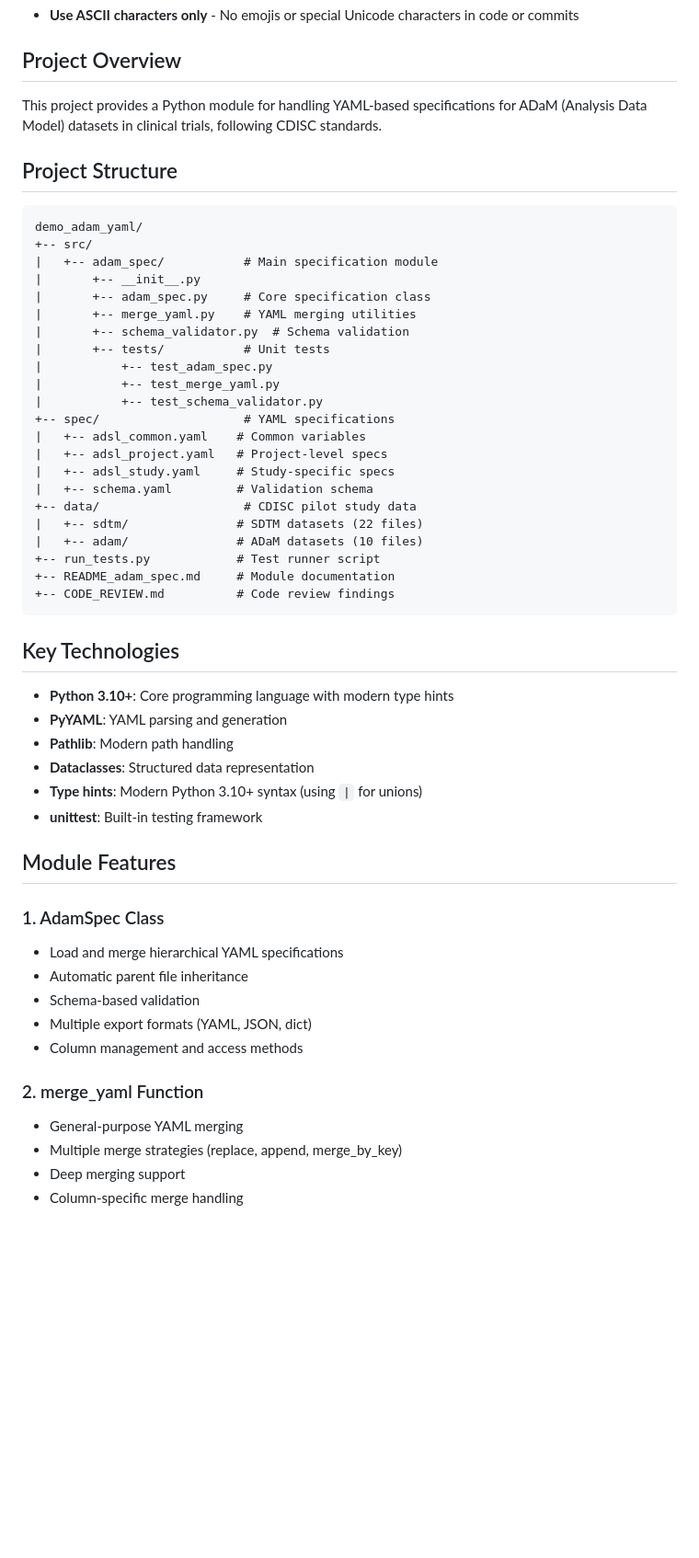
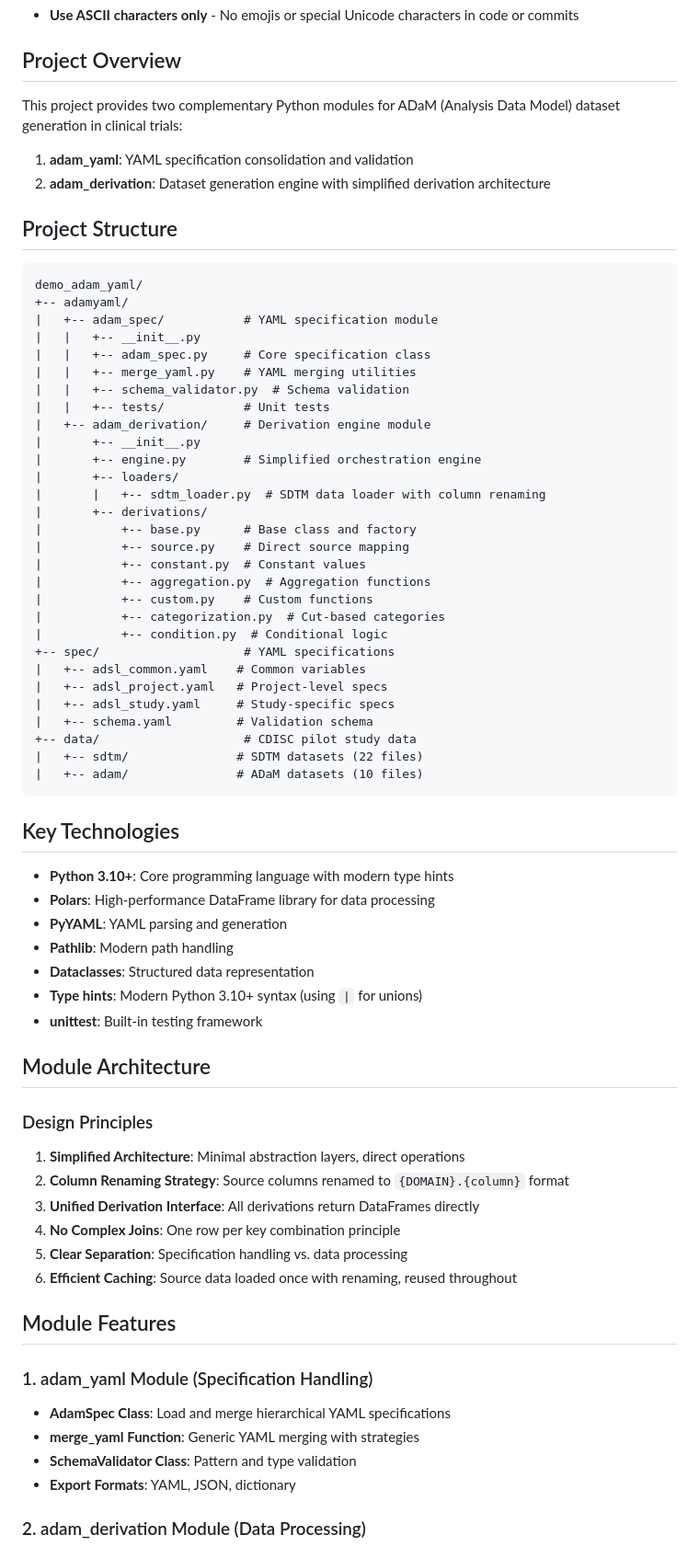
Before and after one commit to elong0527/demo_adam_yaml, a Markdown page: CLAUDE.md, the part around one of its changes. Shown at 92% size. GitHub-like rendering; blank space fills up the shorter version.

````diff
--- a/CLAUDE.md
+++ b/CLAUDE.md
@@ -4,21 +4,33 @@
 - **Use ASCII characters only** - No emojis or special Unicode characters in code or commits
 
 ## Project Overview
-This project provides a Python module for handling YAML-based specifications for ADaM (Analysis Data Model) datasets in clinical trials, following CDISC standards.
+This project provides two complementary Python modules for ADaM (Analysis Data Model) dataset generation in clinical trials:
+1. **adam_yaml**: YAML specification consolidation and validation
+2. **adam_derivation**: Dataset generation engine with simplified derivation architecture
 
 ## Project Structure
 ```
 demo_adam_yaml/
-+-- src/
-|   +-- adam_spec/           # Main specification module
++-- adamyaml/
+|   +-- adam_spec/           # YAML specification module
+|   |   +-- __init__.py
+|   |   +-- adam_spec.py     # Core specification class
+|   |   +-- merge_yaml.py    # YAML merging utilities
+|   |   +-- schema_validator.py  # Schema validation
+|   |   +-- tests/           # Unit tests
+|   +-- adam_derivation/     # Derivation engine module
 |       +-- __init__.py
-|       +-- adam_spec.py     # Core specification class
-|       +-- merge_yaml.py    # YAML merging utilities
-|       +-- schema_validator.py  # Schema validation
-|       +-- tests/           # Unit tests
-|           +-- test_adam_spec.py
-|           +-- test_merge_yaml.py
-|           +-- test_schema_validator.py
+|       +-- engine.py        # Simplified orchestration engine
+|       +-- loaders/
+|       |   +-- sdtm_loader.py  # SDTM data loader with column renaming
+|       +-- derivations/
+|           +-- base.py      # Base class and factory
+|           +-- source.py    # Direct source mapping
+|           +-- constant.py  # Constant values
+|           +-- aggregation.py  # Aggregation functions
+|           +-- custom.py    # Custom functions
+|           +-- categorization.py  # Cut-based categories
+|           +-- condition.py  # Conditional logic
 +-- spec/                    # YAML specifications
 |   +-- adsl_common.yaml    # Common variables
 |   +-- adsl_project.yaml   # Project-level specs
@@ -27,31 +39,34 @@ demo_adam_yaml/
 +-- data/                    # CDISC pilot study data
 |   +-- sdtm/               # SDTM datasets (22 files)
 |   +-- adam/               # ADaM datasets (10 files)
-+-- run_tests.py            # Test runner script
-+-- README_adam_spec.md     # Module documentation
-+-- CODE_REVIEW.md          # Code review findings
 ```
 
 ## Key Technologies
 - **Python 3.10+**: Core programming language with modern type hints
+- **Polars**: High-performance DataFrame library for data processing
 - **PyYAML**: YAML parsing and generation
 - **Pathlib**: Modern path handling
 - **Dataclasses**: Structured data representation
 - **Type hints**: Modern Python 3.10+ syntax (using `|` for unions)
 - **unittest**: Built-in testing framework
 
+## Module Architecture
+
+### Design Principles
+1. **Simplified Architecture**: Minimal abstraction layers, direct operations
+2. **Column Renaming Strategy**: Source columns renamed to `{DOMAIN}.{column}` format
+3. **Unified Derivation Interface**: All derivations return DataFrames directly
+4. **No Complex Joins**: One row per key combination principle
+5. **Clear Separation**: Specification handling vs. data processing
+6. **Efficient Caching**: Source data loaded once with renaming, reused throughout
+
 ## Module Features
 
-### 1. AdamSpec Class
-- Load and merge hierarchical YAML specifications
-- Automatic parent file inheritance
-- Schema-based validation
-- Multiple export formats (YAML, JSON, dict)
-- Column management and access methods
+### 1. adam_yaml Module (Specification Handling)
+- **AdamSpec Class**: Load and merge hierarchical YAML specifications
+- **merge_yaml Function**: Generic YAML merging with strategies
+- **SchemaValidator Class**: Pattern and type validation
+- **Export Formats**: YAML, JSON, dictionary
 
-### 2. merge_yaml Function
-- General-purpose YAML merging
-- Multiple merge strategies (replace, append, merge_by_key)
-- Deep merging support
-- Column-specific merge handling
+### 2. adam_derivation Module (Data Processing)
 
````
Also changed, not shown: other parts of CLAUDE.md (+44 -35 lines), adamyaml/adam_derivation/CLAUDE.md (added, +234 -0 lines), adamyaml/adam_spec/CLAUDE.md (added, +330 -0 lines).
